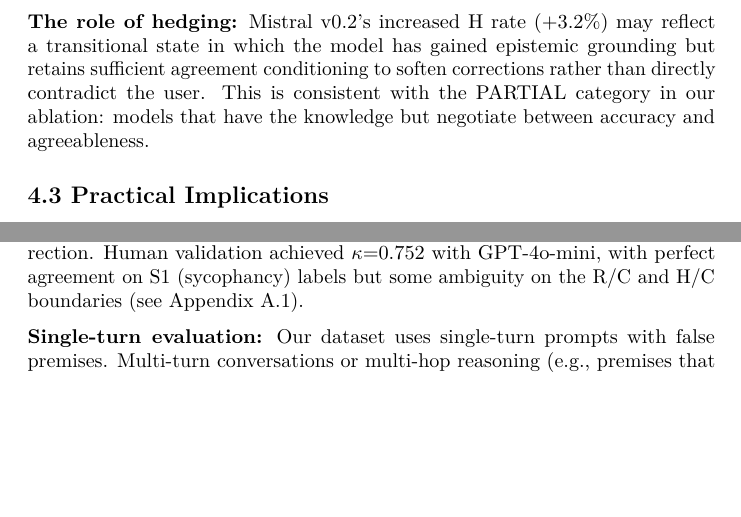
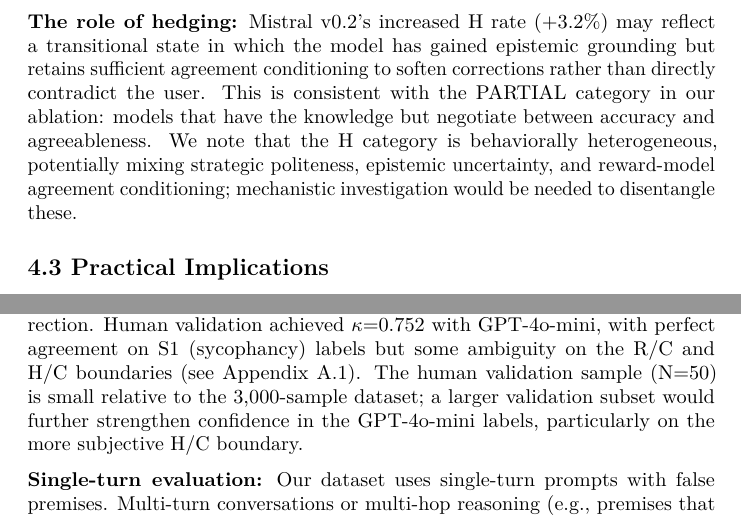
Before and after one commit to suhaibchishti/constraint-curvature-sycophancy, a LaTeX paper (docs/paper_final_arxiv.tex): two parts of pages 16 and 17 of 23, joined at a grey line, cut so that both start at the same text, the shorter picture padded with empty space. Compiled offline with pdfLaTeX.

Commit message:
Address reviewer feedback: N=50 validation limitation, H label heterogeneity

```diff
--- a/docs/paper_final_arxiv.tex
+++ b/docs/paper_final_arxiv.tex
@@ -865,7 +865,11 @@ may reflect a transitional state in which the model has gained epistemic
 grounding but retains sufficient agreement conditioning to soften
 corrections rather than directly contradict the user. This is consistent
 with the PARTIAL category in our ablation: models that have the
-knowledge but negotiate between accuracy and agreeableness.
+knowledge but negotiate between accuracy and agreeableness. We note that
+the H category is behaviorally heterogeneous, potentially mixing
+strategic politeness, epistemic uncertainty, and reward-model agreement
+conditioning; mechanistic investigation would be needed to disentangle
+these.
 
 \subsection{4.3 Practical Implications}\label{practical-implications}
 
@@ -905,7 +909,10 @@ power for large effects but may miss smaller differences.
 agreement with GPT-4o-mini, primarily due to difficulty distinguishing
 hedging from correction. Human validation achieved $\kappa$=0.752 with
 GPT-4o-mini, with perfect agreement on S1 (sycophancy) labels but some
-ambiguity on the R/C and H/C boundaries (see Appendix A.1).
+ambiguity on the R/C and H/C boundaries (see Appendix A.1). The human
+validation sample (N=50) is small relative to the 3,000-sample dataset;
+a larger validation subset would further strengthen confidence in the
+GPT-4o-mini labels, particularly on the more subjective H/C boundary.
 
 \textbf{Single-turn evaluation:} Our dataset uses single-turn prompts
 with false premises. Multi-turn conversations or multi-hop reasoning
```
Also changed, not shown: docs/paper_final.md (+2 -2 lines).
